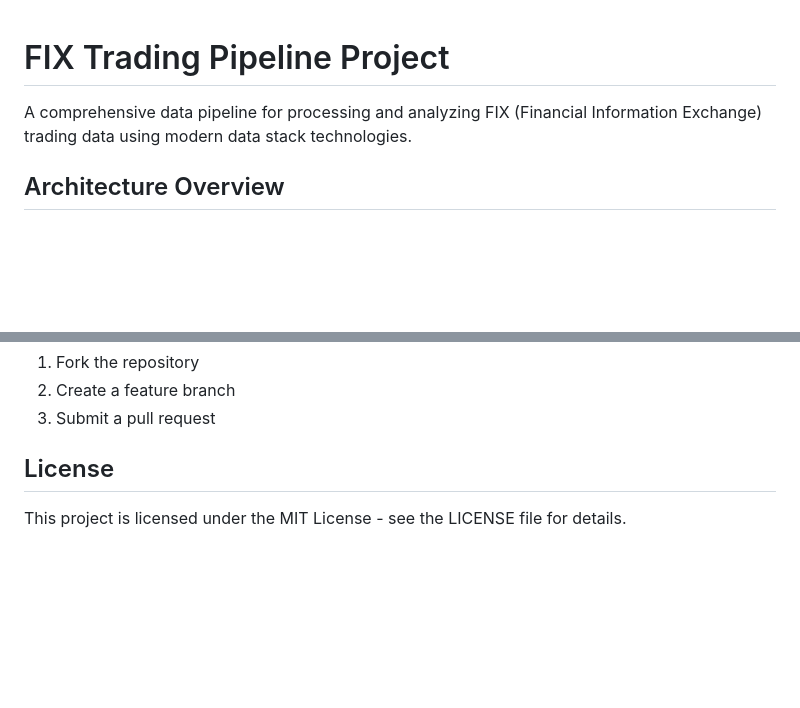
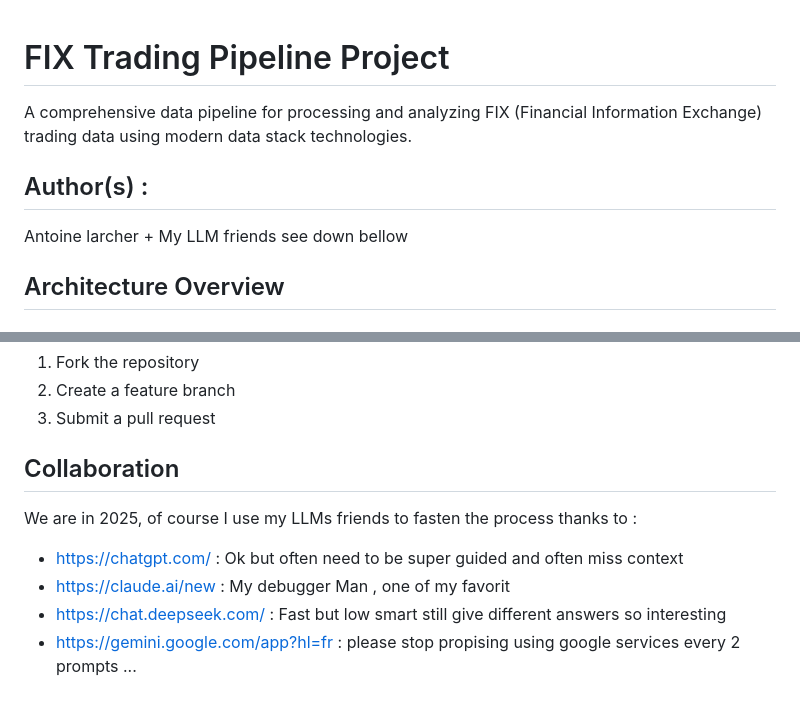
Before and after one commit to dr0ant/FIX_trading, a Markdown page: README.md, 2 parts joined by grey strips. Rendered like a GitHub page; blank space fills up the shorter version.

Commit message:
make readme funny

```diff
--- a/README.md
+++ b/README.md
@@ -1,6 +1,11 @@
 # FIX Trading Pipeline Project
+A comprehensive data pipeline for processing and analyzing FIX (Financial Information Exchange) trading data using modern data stack technologies.
 
-A comprehensive data pipeline for processing and analyzing FIX (Financial Information Exchange) trading data using modern data stack technologies.
+## Author(s) :
+
+Antoine larcher + My LLM friends see down bellow
+
+
 
 ## Architecture Overview
 
@@ -143,6 +148,10 @@ FIX_trading/
 2. Create a feature branch
 3. Submit a pull request
 
-## License
+## Collaboration
 
-This project is licensed under the MIT License - see the LICENSE file for details.
+We are in 2025, of course I use my LLMs friends to fasten the process thanks to :
+- https://chatgpt.com/ : Ok but often need to be super guided and often miss context
+- https://claude.ai/new : My debugger Man , one of my favorit
+- https://chat.deepseek.com/ : Fast but low smart still give different answers so interesting
+- https://gemini.google.com/app?hl=fr : please stop propising using google services every 2 prompts ...
```
